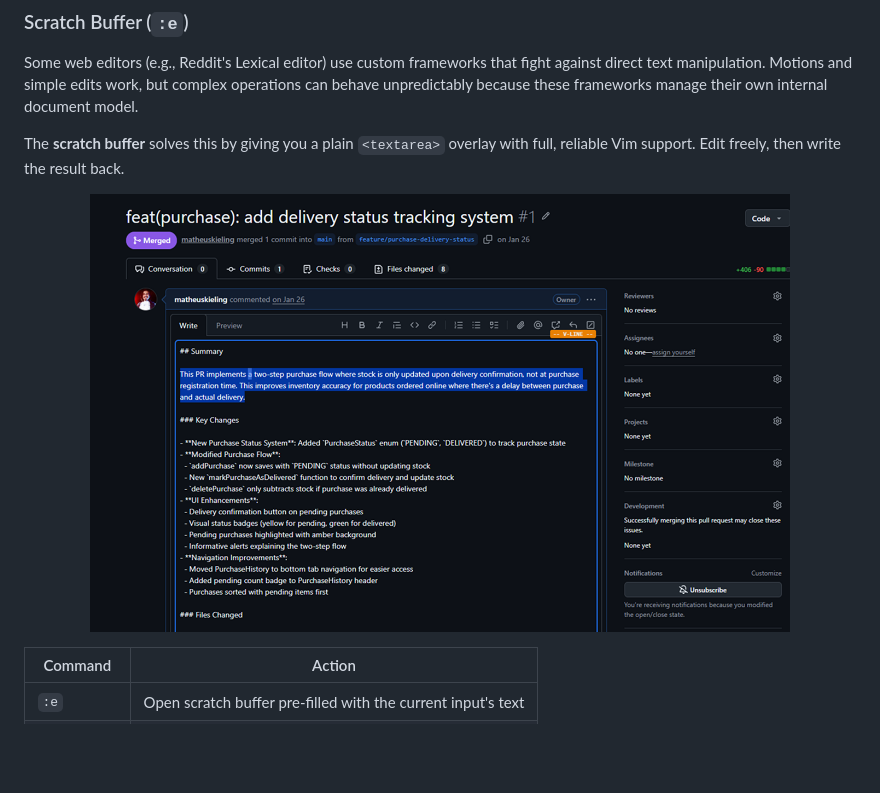
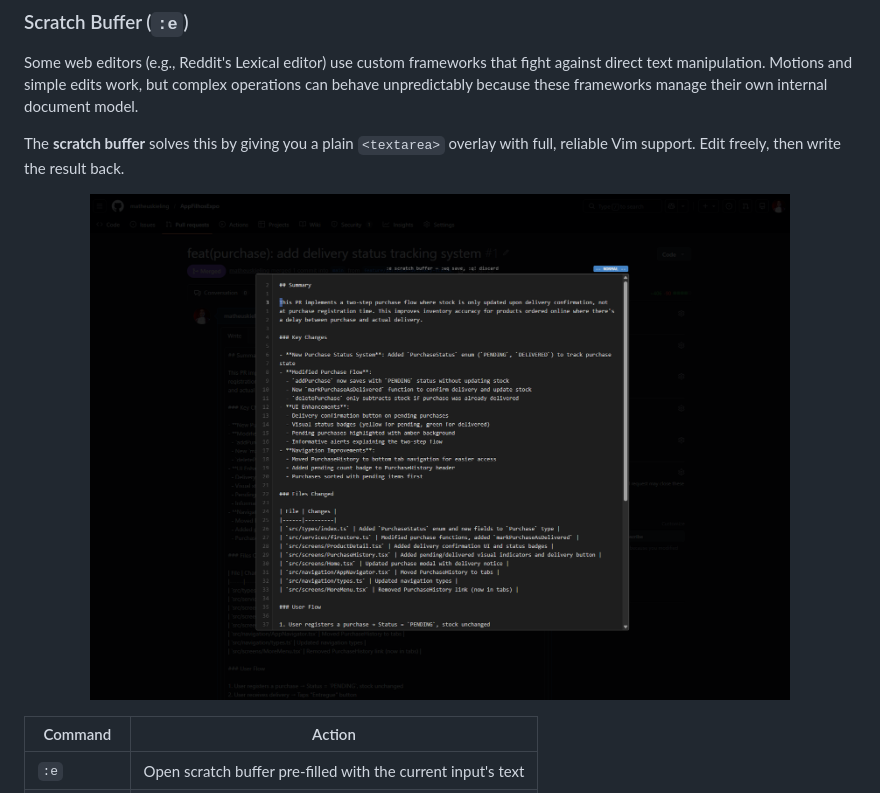
Before and after one commit to matheuskieling/vim-input, a Markdown page: README.md, the part around the change. GitHub-like rendering; pictures changed too: images/scratch-buffer.png (added); blank space fills up the shorter version.

Commit message:
readme scractch buffer image

```diff
--- a/README.md
+++ b/README.md
@@ -255,7 +255,7 @@ Some web editors (e.g., Reddit's Lexical editor) use custom frameworks that figh
 The **scratch buffer** solves this by giving you a plain `<textarea>` overlay with full, reliable Vim support. Edit freely, then write the result back.
 
 <p align="center">
-  <img src="images/v-line-mode-res.png" alt="Scratch buffer" width="700">
+  <img src="images/scratch-buffer.png" alt="Scratch buffer" width="700">
 </p>
 
 | Command | Action |
```
